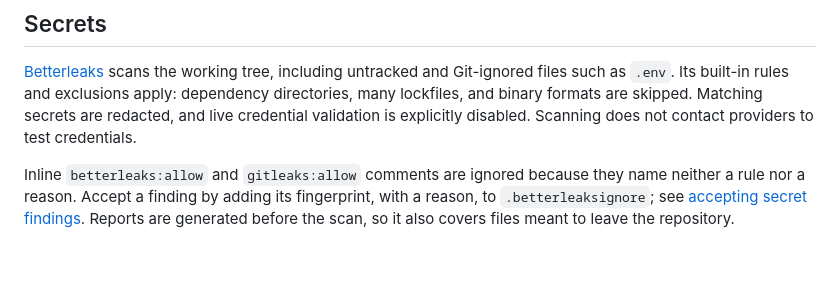
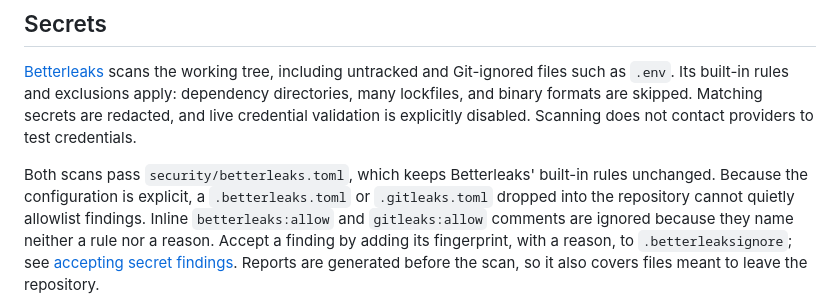
Before and after one commit to vreid/mise-task-template, a Markdown page: docs/security.md, the part around one of its changes. Rendered like a GitHub page; blank space fills up the shorter version.

```diff
--- a/docs/security.md
+++ b/docs/security.md
@@ -73,6 +73,9 @@ binary formats are skipped. Matching secrets are redacted, and live credential
 validation is explicitly disabled. Scanning does not contact providers to test
 credentials.
 
+Both scans pass `security/betterleaks.toml`, which keeps Betterleaks' built-in
+rules unchanged. Because the configuration is explicit, a `.betterleaks.toml` or
+`.gitleaks.toml` dropped into the repository cannot quietly allowlist findings.
 Inline `betterleaks:allow` and `gitleaks:allow` comments are ignored because
 they name neither a rule nor a reason. Accept a finding by adding its
 fingerprint, with a reason, to `.betterleaksignore`; see
```
Also changed, not shown: other parts of docs/security.md (+29 -26 lines), docs/requirements-handover.md (+43 -38 lines), docs/suppressions.md (+14 -9 lines).
